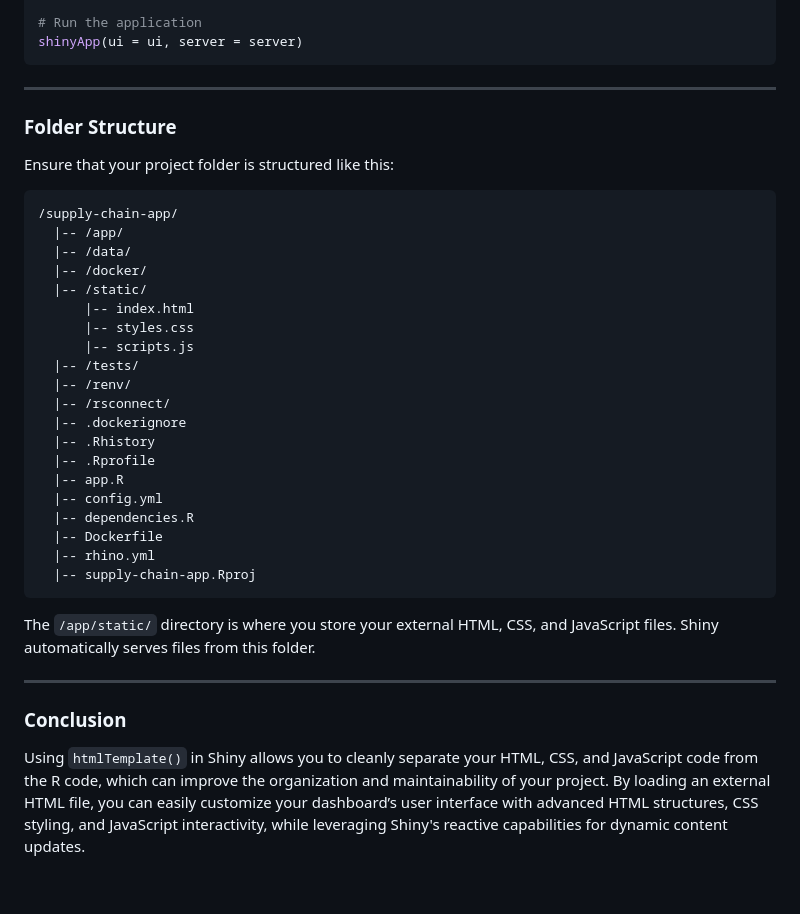
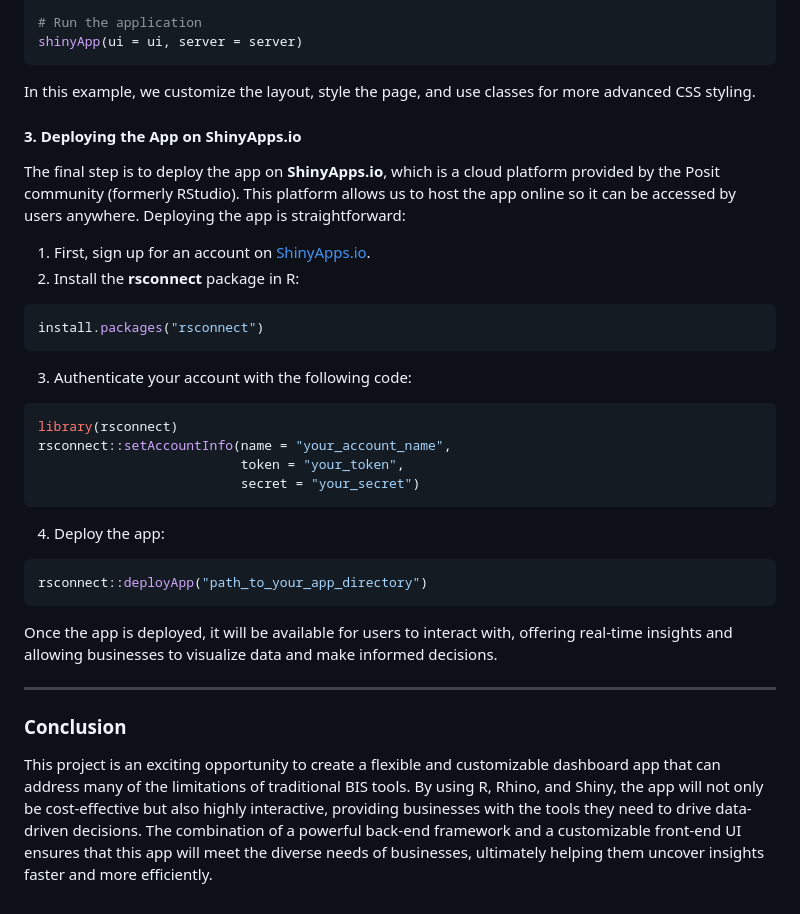
Before and after one commit to Loccx78vn/supply-chain-app, a Markdown page: README.md, the part around one of its changes. Rendered like a GitHub page.

````diff
--- a/README.md
+++ b/README.md
@@ -162,39 +255,35 @@ server <- function(input, output, session) {
 # Run the application
 shinyApp(ui = ui, server = server)
 ```
----
 
-### **Folder Structure**
+In this example, we customize the layout, style the page, and use classes for more advanced CSS styling.
 
-Ensure that your project folder is structured like this:
+#### **3. Deploying the App on ShinyApps.io**
 
-```
-/supply-chain-app/
-  |-- /app/
-  |-- /data/
-  |-- /docker/
-  |-- /static/
-      |-- index.html
-      |-- styles.css
-      |-- scripts.js
-  |-- /tests/
-  |-- /renv/
-  |-- /rsconnect/
-  |-- .dockerignore
-  |-- .Rhistory
-  |-- .Rprofile
-  |-- app.R
-  |-- config.yml
-  |-- dependencies.R
-  |-- Dockerfile
-  |-- rhino.yml
-  |-- supply-chain-app.Rproj
+The final step is to deploy the app on **ShinyApps.io**, which is a cloud platform provided by the Posit community (formerly RStudio). This platform allows us to host the app online so it can be accessed by users anywhere. Deploying the app is straightforward:
+
+1. First, sign up for an account on [ShinyApps.io](https://www.shinyapps.io/).
+2. Install the **rsconnect** package in R:
+```R
+install.packages("rsconnect")
 ```
 
-The `/app/static/` directory is where you store your external HTML, CSS, and JavaScript files. Shiny automatically serves files from this folder.
+3. Authenticate your account with the following code:
+```R
+library(rsconnect)
+rsconnect::setAccountInfo(name = "your_account_name",
+                          token = "your_token",
+                          secret = "your_secret")
+```
+
+4. Deploy the app:
+```R
+rsconnect::deployApp("path_to_your_app_directory")
+```
+
+Once the app is deployed, it will be available for users to interact with, offering real-time insights and allowing businesses to visualize data and make informed decisions.
 
 ---
-
 ### **Conclusion**
 
-Using `htmlTemplate()` in Shiny allows you to cleanly separate your HTML, CSS, and JavaScript code from the R code, which can improve the organization and maintainability of your project. By loading an external HTML file, you can easily customize your dashboard’s user interface with advanced HTML structures, CSS styling, and JavaScript interactivity, while leveraging Shiny's reactive capabilities for dynamic content updates.
+This project is an exciting opportunity to create a flexible and customizable dashboard app that can address many of the limitations of traditional BIS tools. By using R, Rhino, and Shiny, the app will not only be cost-effective but also highly interactive, providing businesses with the tools they need to drive data-driven decisions. The combination of a powerful back-end framework and a customizable front-end UI ensures that this app will meet the diverse needs of businesses, ultimately helping them uncover insights faster and more efficiently.
````
Also changed, not shown: other parts of README.md (+95 -2 lines).
